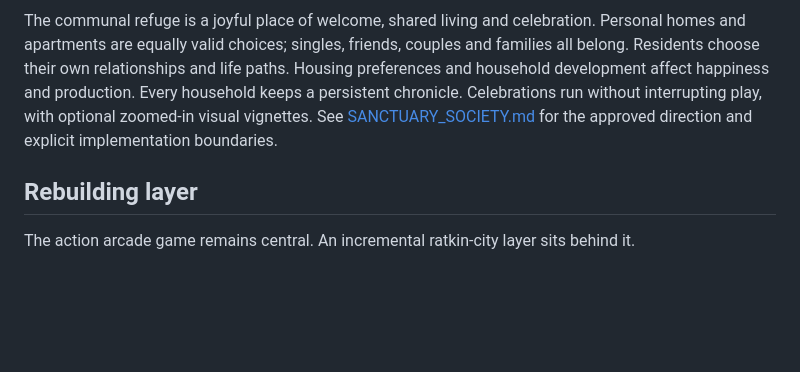
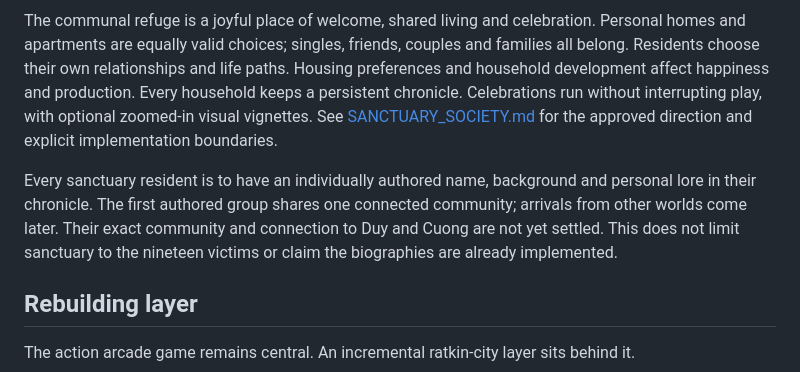
Before and after one commit to Tvalc/fwoosh, a Markdown page: docs/CANON.md, the part around the change. Drawn GitHub-style; blank space fills up the shorter version.

```diff
--- a/docs/CANON.md
+++ b/docs/CANON.md
@@ -25,6 +25,8 @@ Rescuing a burning ratkin draws its heat into Duy. The process hurts, and the pa
 Rescued Ratkin ascend into sanctuary, keeping their individual identities. After centuries of injustice, they are granted eternal life there and must build the society that makes it fulfilling. Children may be born by resident choice, grow into adults and cease aging. Sanctuary protects residents from death. They may voluntarily leave, becoming mortal while away; returning restores their protection. This exception is specific to the Ratkin sanctuary, not a rule for every dead guest in Ledger. Departures remain lore/chronicles in the first release.
 
 The communal refuge is a joyful place of welcome, shared living and celebration. Personal homes and apartments are equally valid choices; singles, friends, couples and families all belong. Residents choose their own relationships and life paths. Housing preferences and household development affect happiness and production. Every household keeps a persistent chronicle. Celebrations run without interrupting play, with optional zoomed-in visual vignettes. See [SANCTUARY_SOCIETY.md](SANCTUARY_SOCIETY.md) for the approved direction and explicit implementation boundaries.
+
+Every sanctuary resident is to have an individually authored name, background and personal lore in their chronicle. The first authored group shares one connected community; arrivals from other worlds come later. Their exact community and connection to Duy and Cuong are not yet settled. This does not limit sanctuary to the nineteen victims or claim the biographies are already implemented.
 
 ## Rebuilding layer
 
```
Also changed, not shown: docs/ROADMAP.md (+2 -0 lines), docs/SANCTUARY_SOCIETY.md (+8 -0 lines).
